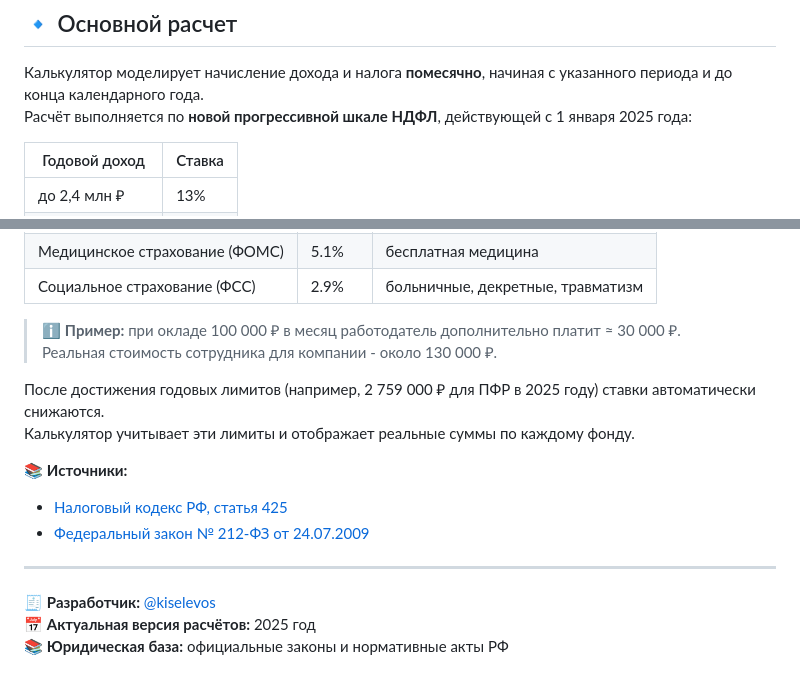
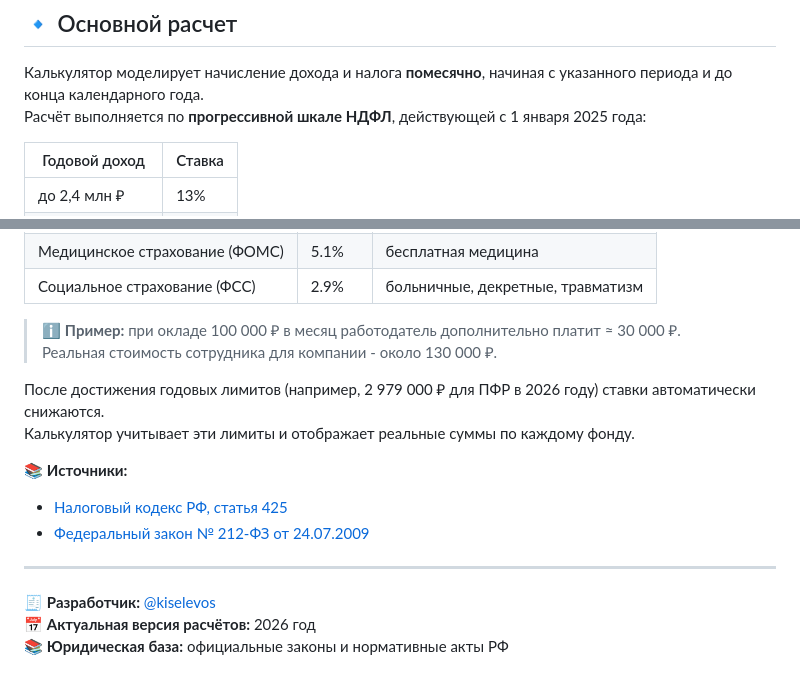
Before and after one commit to kiselevos/new_tax, a Markdown page: ABOUT.md, 2 parts joined by grey strips. Drawn GitHub-style.

Commit message:
docs: обновлены данные в ABOUT.md — лимит ПФР и год на 2026
Co-Authored-By: Claude Sonnet 4.6 <noreply@anthropic.com>

```diff
--- a/ABOUT.md
+++ b/ABOUT.md
@@ -15,7 +15,7 @@
 ## 🔹 Основной расчет
 
 Калькулятор моделирует начисление дохода и налога **помесячно**, начиная с указанного периода и до конца календарного года.
-Расчёт выполняется по **новой прогрессивной шкале НДФЛ**, действующей с 1 января 2025 года:
+Расчёт выполняется по **прогрессивной шкале НДФЛ**, действующей с 1 января 2025 года:
 
 | Годовой доход | Ставка |
 |----------------|--------|
@@ -99,7 +99,7 @@
 > ℹ️ **Пример:** при окладе 100 000 ₽ в месяц работодатель дополнительно платит ≈ 30 000 ₽.
 > Реальная стоимость сотрудника для компании - около 130 000 ₽.
 
-После достижения годовых лимитов (например, 2 759 000 ₽ для ПФР в 2025 году) ставки автоматически снижаются.
+После достижения годовых лимитов (например, 2 979 000 ₽ для ПФР в 2026 году) ставки автоматически снижаются.
 Калькулятор учитывает эти лимиты и отображает реальные суммы по каждому фонду.
 
 📚 **Источники:**
@@ -109,5 +109,5 @@
 ---
 
 🧾 **Разработчик:** [@kiselevos](https://github.com/kiselevos)
-📅 **Актуальная версия расчётов:** 2025 год
+📅 **Актуальная версия расчётов:** 2026 год
 📚 **Юридическая база:** официальные законы и нормативные акты РФ
```
